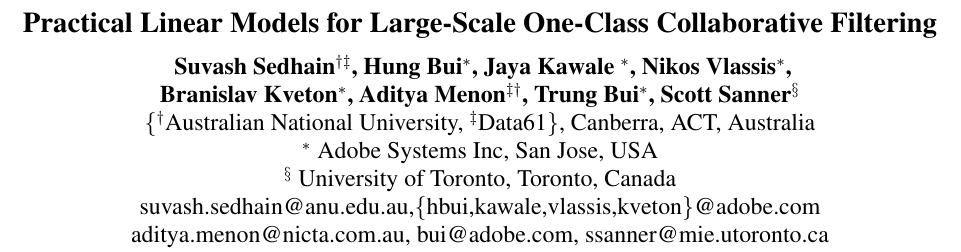
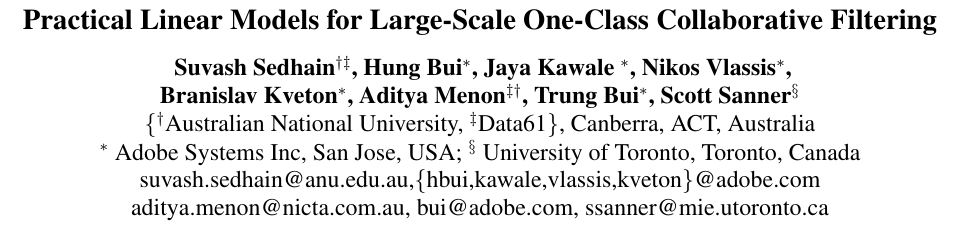
Before and after one commit to mesuvash/ResearchWork, a LaTeX paper (IJCAI16/cam-ready.tex): part of page 1 of 7, cut so that both start at the same text. Compiled offline with pdfLaTeX.

Commit message:
Updated Title section to avoid overfull

```diff
--- a/IJCAI16/cam-ready.tex
+++ b/IJCAI16/cam-ready.tex
@@ -163,12 +163,12 @@
 
 % % \title{Dimensionality Reducion for Large Scale One Class Collaborative Filtering}
 
-\title{Scaling Linear Models for One-Class Collaborative Filtering via Dimensionality Reduction}
 \title{Practical Linear Models for Large-Scale One-Class Collaborative Filtering}
+
 
 \author { \textbf{Suvash Sedhain$^{\dag\ddagger}$, Hung Bui$^{*}$, Jaya Kawale $^{*}$, Nikos Vlassis$^{*}$,} \\ \textbf{Branislav Kveton$^{*}$, Aditya Menon$^{\ddagger\dag}$, Trung Bui$^{*}$, Scott Sanner$^{\S}$}\\
 \{$^{\dag}$Australian National University, $^{\ddagger}$Data61\}, Canberra, ACT, Australia\\
-$^{*}$ Adobe Systems Inc, San Jose,  USA\\
+$^{*}$ Adobe Systems Inc, San Jose,  USA;
 $^{\S}$  University of Toronto, Toronto, Canada\\
 suvash.sedhain@anu.edu.au,\{hbui,kawale,vlassis,kveton\}@adobe.com\\ aditya.menon@nicta.com.au, bui@adobe.com, ssanner@mie.utoronto.ca
 }% \author{ Suvash Sedhain \\
```
Also changed, not shown: IJCAI16/cam-ready.tex (2 more changed lines).
